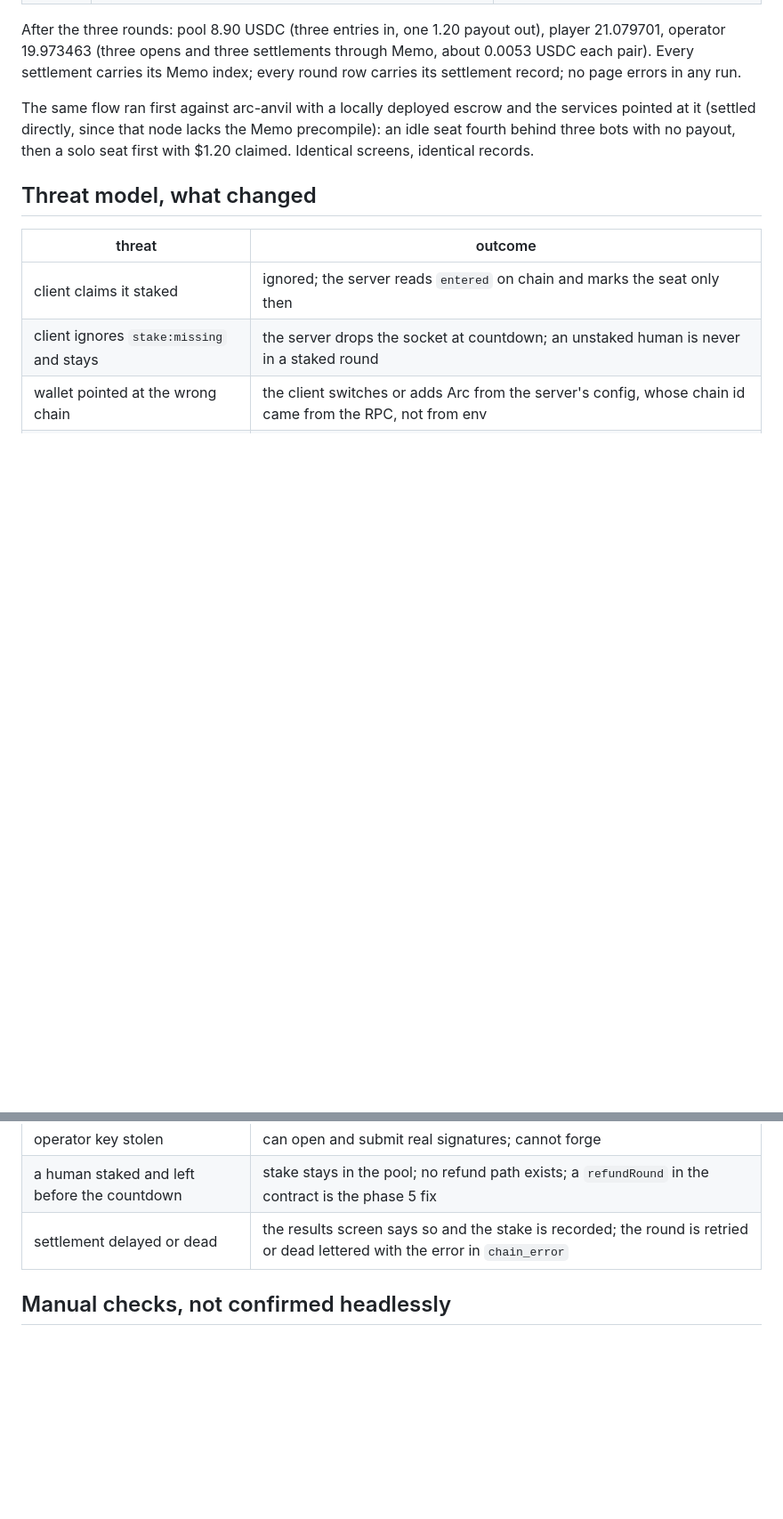
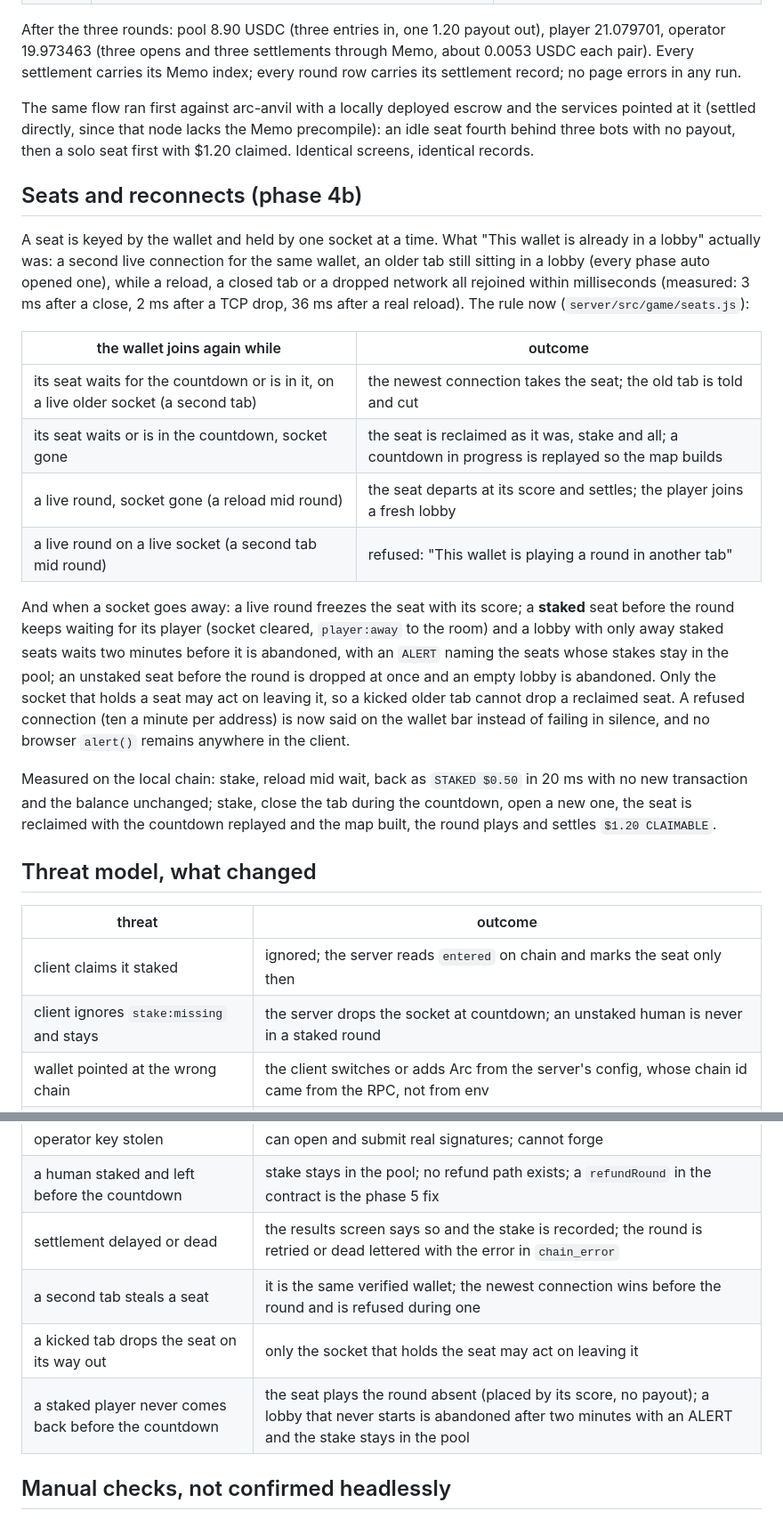
Before and after one commit to iam25th1/hoppingheads-arc, a Markdown page: docs/phase4-wire.md, 2 parts joined by grey strips. Shown at 89% size. GitHub-like rendering; blank space fills up the shorter version.

Commit message:
docs: seats and reconnects
docs/phase4-wire.md: what the refusal actually was, the rejoin and leave
rules as a table, what happens to a staked seat, the measurements, the
threat model rows and the manual checks for reload, tab close, stake then
reload, and a second tab.

Co-Authored-By: Claude Fable 5.1 <noreply@anthropic.com>

```diff
--- a/docs/phase4-wire.md
+++ b/docs/phase4-wire.md
@@ -102,6 +102,21 @@ After the three rounds: pool 8.90 USDC (three entries in, one 1.20 payout out),
 
 The same flow ran first against arc-anvil with a locally deployed escrow and the services pointed at it (settled directly, since that node lacks the Memo precompile): an idle seat fourth behind three bots with no payout, then a solo seat first with $1.20 claimed. Identical screens, identical records.
 
+## Seats and reconnects (phase 4b)
+
+A seat is keyed by the wallet and held by one socket at a time. What "This wallet is already in a lobby" actually was: a second live connection for the same wallet, an older tab still sitting in a lobby (every phase auto opened one), while a reload, a closed tab or a dropped network all rejoined within milliseconds (measured: 3 ms after a close, 2 ms after a TCP drop, 36 ms after a real reload). The rule now (`server/src/game/seats.js`):
+
+| the wallet joins again while | outcome |
+|---|---|
+| its seat waits for the countdown or is in it, on a live older socket (a second tab) | the newest connection takes the seat; the old tab is told and cut |
+| its seat waits or is in the countdown, socket gone | the seat is reclaimed as it was, stake and all; a countdown in progress is replayed so the map builds |
+| a live round, socket gone (a reload mid round) | the seat departs at its score and settles; the player joins a fresh lobby |
+| a live round on a live socket (a second tab mid round) | refused: "This wallet is playing a round in another tab" |
+
+And when a socket goes away: a live round freezes the seat with its score; a **staked** seat before the round keeps waiting for its player (socket cleared, `player:away` to the room) and a lobby with only away staked seats waits two minutes before it is abandoned, with an `ALERT` naming the seats whose stakes stay in the pool; an unstaked seat before the round is dropped at once and an empty lobby is abandoned. Only the socket that holds a seat may act on leaving it, so a kicked older tab cannot drop a reclaimed seat. A refused connection (ten a minute per address) is now said on the wallet bar instead of failing in silence, and no browser `alert()` remains anywhere in the client.
+
+Measured on the local chain: stake, reload mid wait, back as `STAKED $0.50` in 20 ms with no new transaction and the balance unchanged; stake, close the tab during the countdown, open a new one, the seat is reclaimed with the countdown replayed and the map built, the round plays and settles `$1.20 CLAIMABLE`.
+
 ## Threat model, what changed
 
 | threat | outcome |
@@ -115,6 +130,9 @@ The same flow ran first against arc-anvil with a locally deployed escrow and the
 | operator key stolen | can open and submit real signatures; cannot forge |
 | a human staked and left before the countdown | stake stays in the pool; no refund path exists; a `refundRound` in the contract is the phase 5 fix |
 | settlement delayed or dead | the results screen says so and the stake is recorded; the round is retried or dead lettered with the error in `chain_error` |
+| a second tab steals a seat | it is the same verified wallet; the newest connection wins before the round and is refused during one |
+| a kicked tab drops the seat on its way out | only the socket that holds the seat may act on leaving it |
+| a staked player never comes back before the countdown | the seat plays the round absent (placed by its score, no payout); a lobby that never starts is abandoned after two minutes with an ALERT and the stake stays in the pool |
 
 ## Manual checks, not confirmed headlessly
 
```
Also changed, not shown: other parts of docs/phase4-wire.md (+1 -0 lines).
